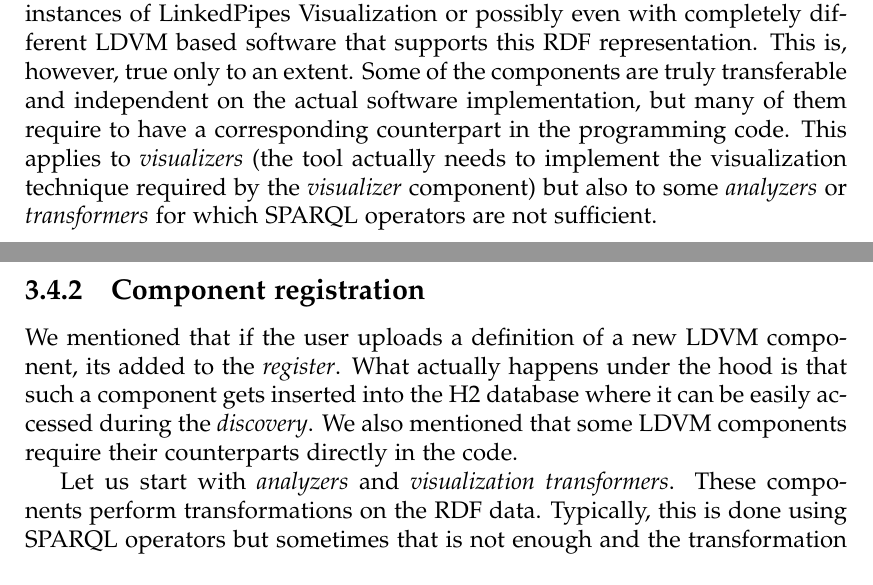
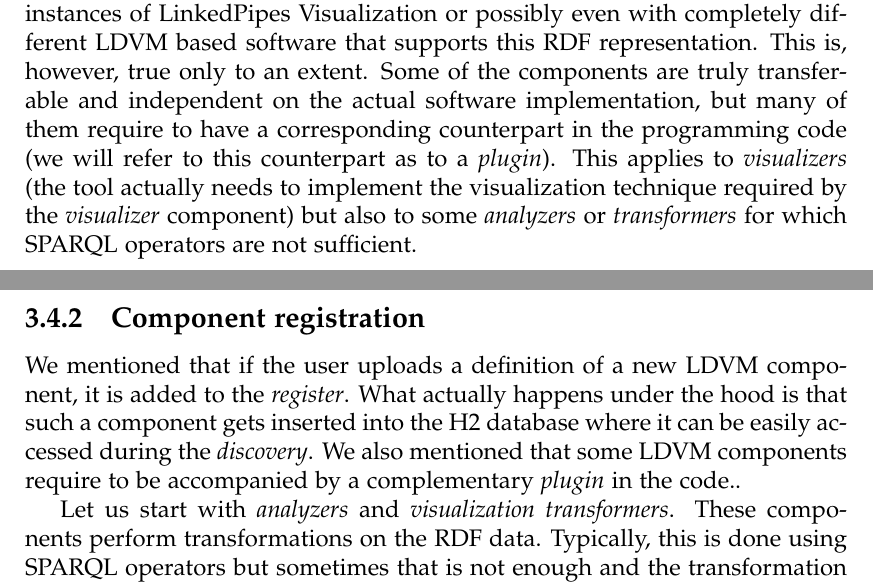
Before and after one commit to tobice/thesis-text, a LaTeX thesis (thesis.tex, which reads chapters/03_linkedpipes.tex): two parts of pages 34 and 37 of 102 before the commit and two parts of pages 34 and 37 of 103 after it, joined at a grey line, cut so that both start at the same text. Compiled offline with pdfLaTeX.

Commit message:
Update on Overleaf.

```diff
--- a/chapters/03_linkedpipes.tex
+++ b/chapters/03_linkedpipes.tex
@@ -59,7 +59,7 @@ Thanks to this approach, the \emph{compatibility} can be quickly checked at the
 
 \subsection{Component representation}
 
-To follow the Linked Data principles, LinkedPipes Visualization implementation of LDVM represents the  components and their configuration in RDF using a custom RDF vocabulary prefixed with \texttt{ldvm} \cite{ldvm_vocabulary}. That makes it possible for the LDVM components to be shared and exchanged with separate instances of LinkedPipes Visualization or possibly even with completely different LDVM based software that supports this RDF representation. This is, however, true only to an extent. Some of the components are truly transferable and independent on the actual software implementation, but many of them require to have a corresponding counterpart in the programming code. This applies to \emph{visualizers} (the tool actually needs to implement the visualization technique required by the \emph{visualizer} component) but also to some \emph{analyzers} or \emph{transformers} for which SPARQL operators are not sufficient.
+To follow the Linked Data principles, LinkedPipes Visualization implementation of LDVM represents the  components and their configuration in RDF using a custom RDF vocabulary prefixed with \texttt{ldvm} \cite{ldvm_vocabulary}. That makes it possible for the LDVM components to be shared and exchanged with separate instances of LinkedPipes Visualization or possibly even with completely different LDVM based software that supports this RDF representation. This is, however, true only to an extent. Some of the components are truly transferable and independent on the actual software implementation, but many of them require to have a corresponding counterpart in the programming code (we will refer to this counterpart as to a \emph{plugin}). This applies to \emph{visualizers} (the tool actually needs to implement the visualization technique required by the \emph{visualizer} component) but also to some \emph{analyzers} or \emph{transformers} for which SPARQL operators are not sufficient.
 
 \subsection{Discovery}
 
@@ -118,7 +118,7 @@ The backend is developed in Scala using Play Framework. This framework follows M
 \subsection{Component registration}
 \label{sec:linkedpipes:component_registration}
 
-We mentioned that if the user uploads a definition of a new LDVM component, its added to the \emph{register}. What actually happens under the hood is that such a component gets inserted into the H2 database where it can be easily accessed during the \emph{discovery}. We also mentioned that some LDVM components require their counterparts directly in the code.
+We mentioned that if the user uploads a definition of a new LDVM component, it is added to the \emph{register}. What actually happens under the hood is that such a component gets inserted into the H2 database where it can be easily accessed during the \emph{discovery}. We also mentioned that some LDVM components require to be accompanied by a complementary \emph{plugin} in the code..
 
 Let us start with \emph{analyzers} and \emph{visualization transformers}. These components perform transformations on the RDF data. Typically, this is done using SPARQL operators but sometimes that is not enough and the transformation needs to be implemented using an actual programming language (Scala in this case). The backend code contains a simple \texttt{switch} that defines which snippet of code should be executed for which component (the \emph{snippet} is actually a well-defined \emph{plugin} implementing given plugin interface). Here we would like to remind the reader that components are defined and represented in RDF using the \texttt{ldvm} vocabulary. That means that each component is actually an RDF resource with a unique URI. This URI is used in the \texttt{switch} to identify the components.
 
```
Also changed, not shown: chapters/04_system_proposal.tex (+1 -1 lines), chapters/05_implementation.tex (+1 -1 lines), chapters/06_visualizers.tex (+1 -0 lines), chapters/03_linkedpipes.tex (2 more changed lines).
